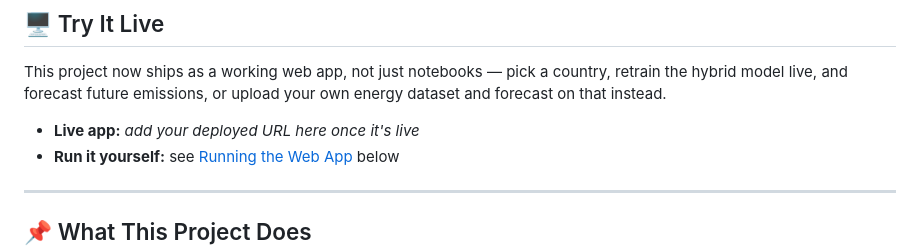
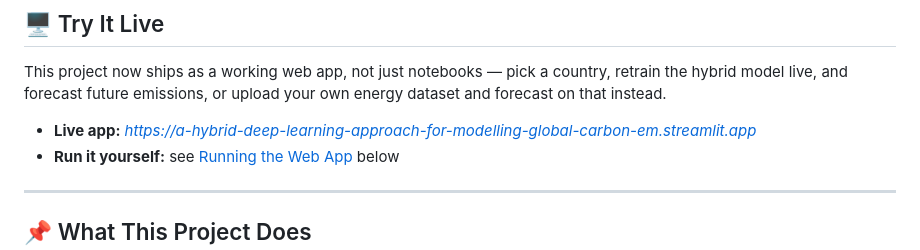
Before and after one commit to alishbanaaz/A-Hybrid-Deep-Learning-Approach-For-Modelling-Global-Carbon-Emission, a Markdown page: README.md, the part around the change. GitHub-like rendering.

Commit message:
Update live app URL in README.md

```diff
--- a/README.md
+++ b/README.md
@@ -19,7 +19,7 @@ This project now ships as a working web app, not just notebooks — pick a
 country, retrain the hybrid model live, and forecast future emissions, or
 upload your own energy dataset and forecast on that instead.
 
-- **Live app:** _add your deployed URL here once it's live_
+- **Live app:** _https://a-hybrid-deep-learning-approach-for-modelling-global-carbon-em.streamlit.app_
 - **Run it yourself:** see [Running the Web App](#️-running-the-web-app) below
 
 ---
```
